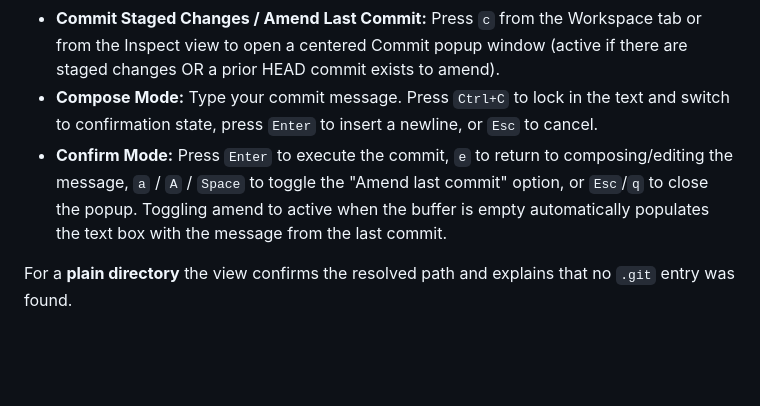
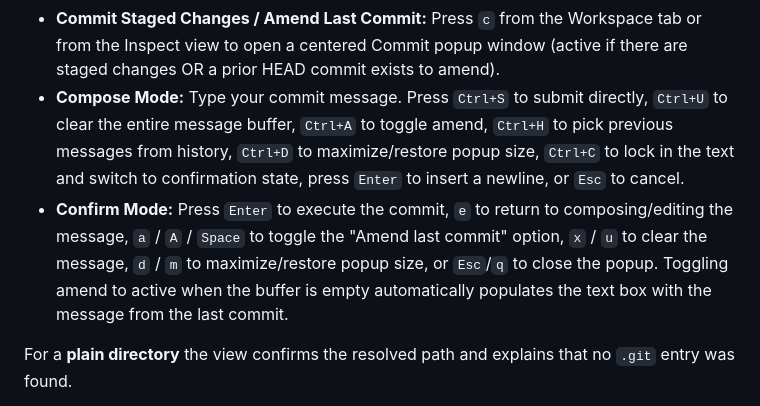
Before and after one commit to tareqmy/gitwig, a Markdown page: docs/detail_view.md, the part around the change. GitHub-like rendering; blank space fills up the shorter version.

Commit message:
docs: update commit dialog shortcuts in detail_view and panels documentation

```diff
--- a/docs/detail_view.md
+++ b/docs/detail_view.md
@@ -148,8 +148,8 @@ Focus defaults to the main panel of the tab when switching tabs (e.g., `Commits`
 - Press `c` / `C` to create a new branch from the currently checked out branch (or HEAD). A popup dialog will prompt for the new branch name.
 - Select any local or remote-tracking branch and press `D` to delete it. A confirmation dialog will prompt before performing the deletion. (The currently checked out branch cannot be deleted).
 - **Commit Staged Changes / Amend Last Commit:** Press `c` from the Workspace tab or from the Inspect view to open a centered Commit popup window (active if there are staged changes OR a prior HEAD commit exists to amend).
-- **Compose Mode:** Type your commit message. Press `Ctrl+C` to lock in the text and switch to confirmation state, press `Enter` to insert a newline, or `Esc` to cancel.
-- **Confirm Mode:** Press `Enter` to execute the commit, `e` to return to composing/editing the message, `a` / `A` / `Space` to toggle the "Amend last commit" option, or `Esc`/`q` to close the popup. Toggling amend to active when the buffer is empty automatically populates the text box with the message from the last commit.
+- **Compose Mode:** Type your commit message. Press `Ctrl+S` to submit directly, `Ctrl+U` to clear the entire message buffer, `Ctrl+A` to toggle amend, `Ctrl+H` to pick previous messages from history, `Ctrl+D` to maximize/restore popup size, `Ctrl+C` to lock in the text and switch to confirmation state, press `Enter` to insert a newline, or `Esc` to cancel.
+- **Confirm Mode:** Press `Enter` to execute the commit, `e` to return to composing/editing the message, `a` / `A` / `Space` to toggle the "Amend last commit" option, `x` / `u` to clear the message, `d` / `m` to maximize/restore popup size, or `Esc`/`q` to close the popup. Toggling amend to active when the buffer is empty automatically populates the text box with the message from the last commit.
 
 For a **plain directory** the view confirms the resolved path and explains that no `.git` entry was found.
 
```
Also changed, not shown: docs/panels.md (+1 -1 lines).
